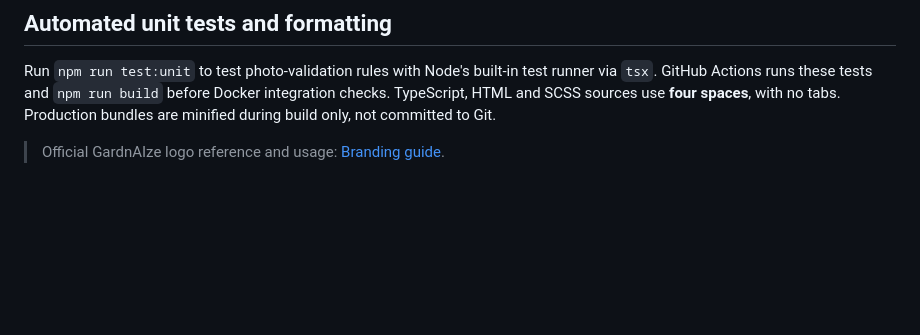
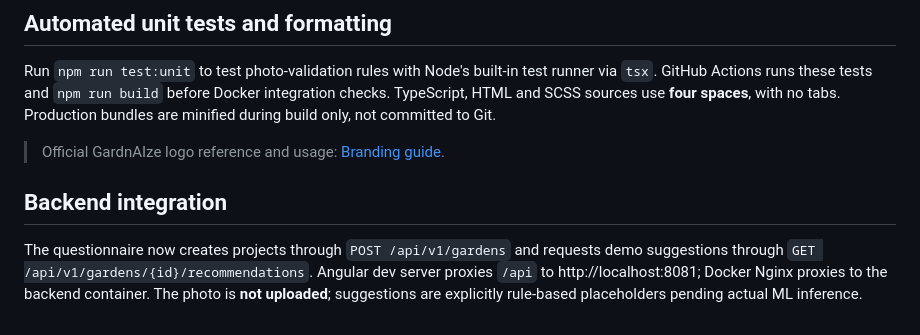
Before and after one commit to boonsuli/GardnAIze, a Markdown page: frontend/README.md, the part around the change. Rendered like a GitHub page; blank space fills up the shorter version.

Commit message:
docs: document Java 25 backend and full-stack API integration

```diff
--- a/frontend/README.md
+++ b/frontend/README.md
@@ -91,3 +91,7 @@ The browser application is currently a standalone photo-preview interface. Angul
 Run `npm run test:unit` to test photo-validation rules with Node's built-in test runner via `tsx`. GitHub Actions runs these tests and `npm run build` before Docker integration checks. TypeScript, HTML and SCSS sources use **four spaces**, with no tabs. Production bundles are minified during build only, not committed to Git.
 
 > Official GardnAIze logo reference and usage: [Branding guide](../docs/BRANDING.md).
+
+## Backend integration
+
+The questionnaire now creates projects through `POST /api/v1/gardens` and requests demo suggestions through `GET /api/v1/gardens/{id}/recommendations`. Angular dev server proxies `/api` to http://localhost:8081; Docker Nginx proxies to the backend container. The photo is **not uploaded**; suggestions are explicitly rule-based placeholders pending actual ML inference.
```
